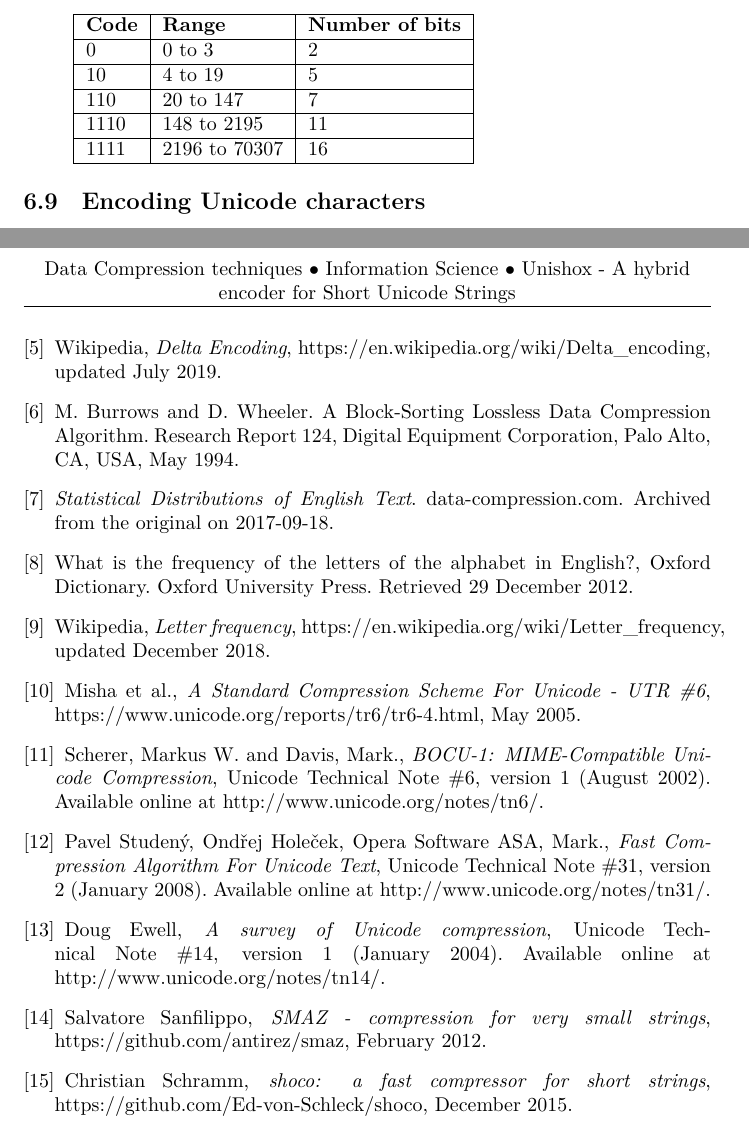
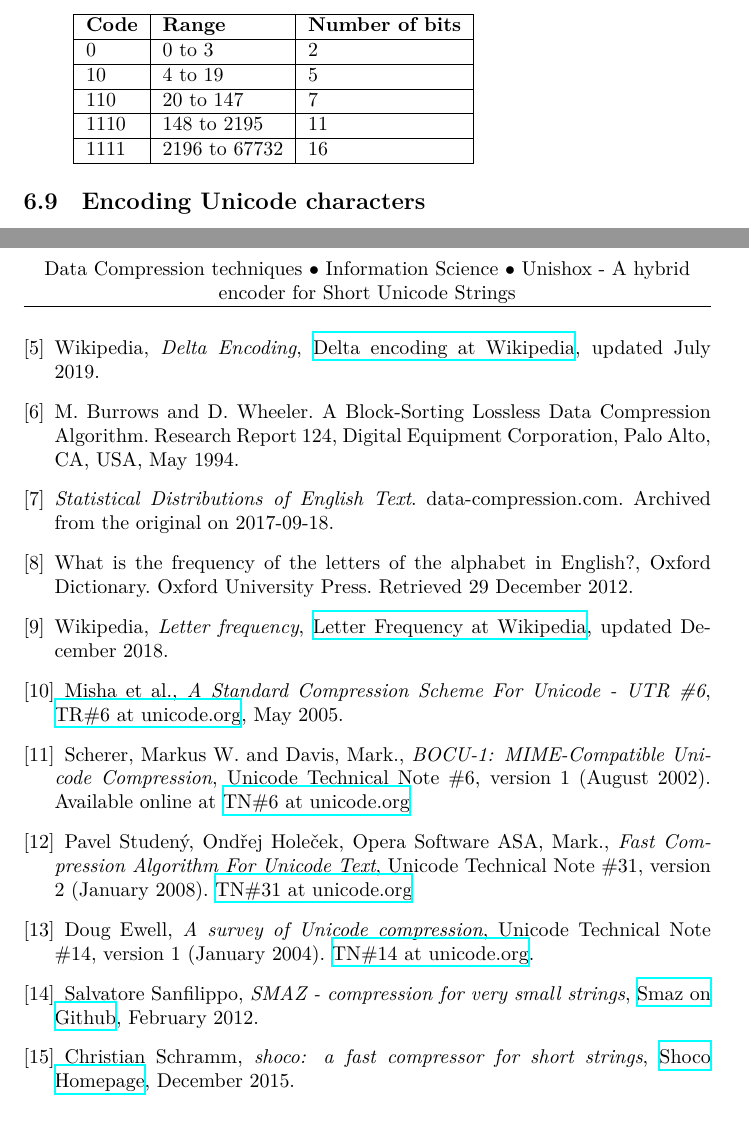
Before and after one commit to siara-cc/Unishox2, a LaTeX paper (Unishox_Article_2.tex): two parts of pages 8 and 17 of 17, joined at a grey line, cut so that both start at the same text. Compiled offline with XeLaTeX; a missing font is replaced by an installed copy or a similar font.

Commit message:
Update doc

```diff
--- a/Unishox_Article_2.tex
+++ b/Unishox_Article_2.tex
@@ -214,7 +214,7 @@ With these two sets of codes, several sets of letters are formed as shown in the
 	10 & 4 to 19 & 5 \\ \hline
 	110 & 20 to 147 & 7 \\ \hline
 	1110 & 148 to 2195 & 11 \\ \hline
-	1111 & 2196 to 70307 & 16 \\ \hline
+	1111 & 2196 to 67732 & 16 \\ \hline
 \end{tabular}
 \end{itemize}
 
@@ -497,7 +497,7 @@ It is proposed to make Unishox available in more languages than just C, Javascri
 
  	\bibitem{4} J. Ziv and A. Lempel. A Universal Algorithm for Data Compression. IEEE Transactions on Information Theory, 23(3):337–343, May 1977.
 
-  	\bibitem{5} Wikipedia, {\em Delta Encoding}, https://en.wikipedia.org/wiki/Delta\_encoding, updated July 2019.
+  	\bibitem{5} Wikipedia, {\em Delta Encoding}, \href{https://en.wikipedia.org/wiki/Delta\_encoding}{Delta encoding at Wikipedia}, updated July 2019.
 
 	\bibitem{6} M. Burrows and D. Wheeler. A Block-Sorting Lossless Data Compression Algorithm. Research Report 124, Digital Equipment Corporation, Palo Alto, CA, USA, May 1994.
 
@@ -505,19 +505,19 @@ It is proposed to make Unishox available in more languages than just C, Javascri
 
  	\bibitem{8} What is the frequency of the letters of the alphabet in English?, Oxford Dictionary. Oxford University Press. Retrieved 29 December 2012.
 
-	\bibitem{9} Wikipedia, {\em Letter frequency}, https://en.wikipedia.org/wiki/Letter\_frequency, updated December 2018.
+	\bibitem{9} Wikipedia, {\em Letter frequency}, \href{https://en.wikipedia.org/wiki/Letter\_frequency}{Letter Frequency at Wikipedia}, updated December 2018.
 
-	\bibitem{10} Misha et al., {\em A Standard Compression Scheme For Unicode - UTR \#6}, https://www.unicode.org/reports/tr6/tr6-4.html, May 2005.
+	\bibitem{10} Misha et al., {\em A Standard Compression Scheme For Unicode - UTR \#6}, \href{https://www.unicode.org/reports/tr6/tr6-4.html}{TR\#6 at unicode.org}, May 2005.
 
-	\bibitem{11} Scherer, Markus W. and Davis, Mark., {\em BOCU-1: MIME-Compatible Unicode Compression}, Unicode Technical Note \#6, version 1 (August 2002). Available online at http://www.unicode.org/notes/tn6/.
+	\bibitem{11} Scherer, Markus W. and Davis, Mark., {\em BOCU-1: MIME-Compatible Unicode Compression}, Unicode Technical Note \#6, version 1 (August 2002). Available online at \href{http://www.unicode.org/notes/tn6/}{TN\#6 at unicode.org}
 
-	\bibitem{12} Pavel Studený, Ondřej Holeček, Opera Software ASA, Mark., {\em Fast Compression Algorithm For Unicode Text}, Unicode Technical Note \#31, version 2 (January 2008). Available online at http://www.unicode.org/notes/tn31/.
+	\bibitem{12} Pavel Studený, Ondřej Holeček, Opera Software ASA, Mark., {\em Fast Compression Algorithm For Unicode Text}, Unicode Technical Note \#31, version 2 (January 2008). \href{http://www.unicode.org/notes/tn31}{TN\#31 at unicode.org}
 
-	\bibitem{13} Doug Ewell, {\em A survey of Unicode compression}, Unicode Technical Note \#14, version 1 (January 2004). Available online at http://www.unicode.org/notes/tn14/.
+	\bibitem{13} Doug Ewell, {\em A survey of Unicode compression}, Unicode Technical Note \#14, version 1 (January 2004). \href{http://www.unicode.org/notes/tn14/}{TN\#14 at unicode.org}.
 
- 	\bibitem{14} Salvatore Sanfilippo, {\em SMAZ - compression for very small strings}, https://github.com/antirez/smaz, February 2012.
+ 	\bibitem{14} Salvatore Sanfilippo, {\em SMAZ - compression for very small strings}, \href{https://github.com/antirez/smaz}{Smaz on Github}, February 2012.
 
- 	\bibitem{15} Christian Schramm, {\em shoco: a fast compressor for short strings}, https://github.com/Ed-von-Schleck/shoco, December 2015.
+ 	\bibitem{15} Christian Schramm, {\em shoco: a fast compressor for short strings}, \href{https://ed-von-schleck.github.io/shoco}{Shoco Homepage}, December 2015.
 
 \end{thebibliography}
 
```
Also changed, not shown: README.md, Unishox_Article_2.pdf, Unishox_Article_2.tex (2 more changed lines).
